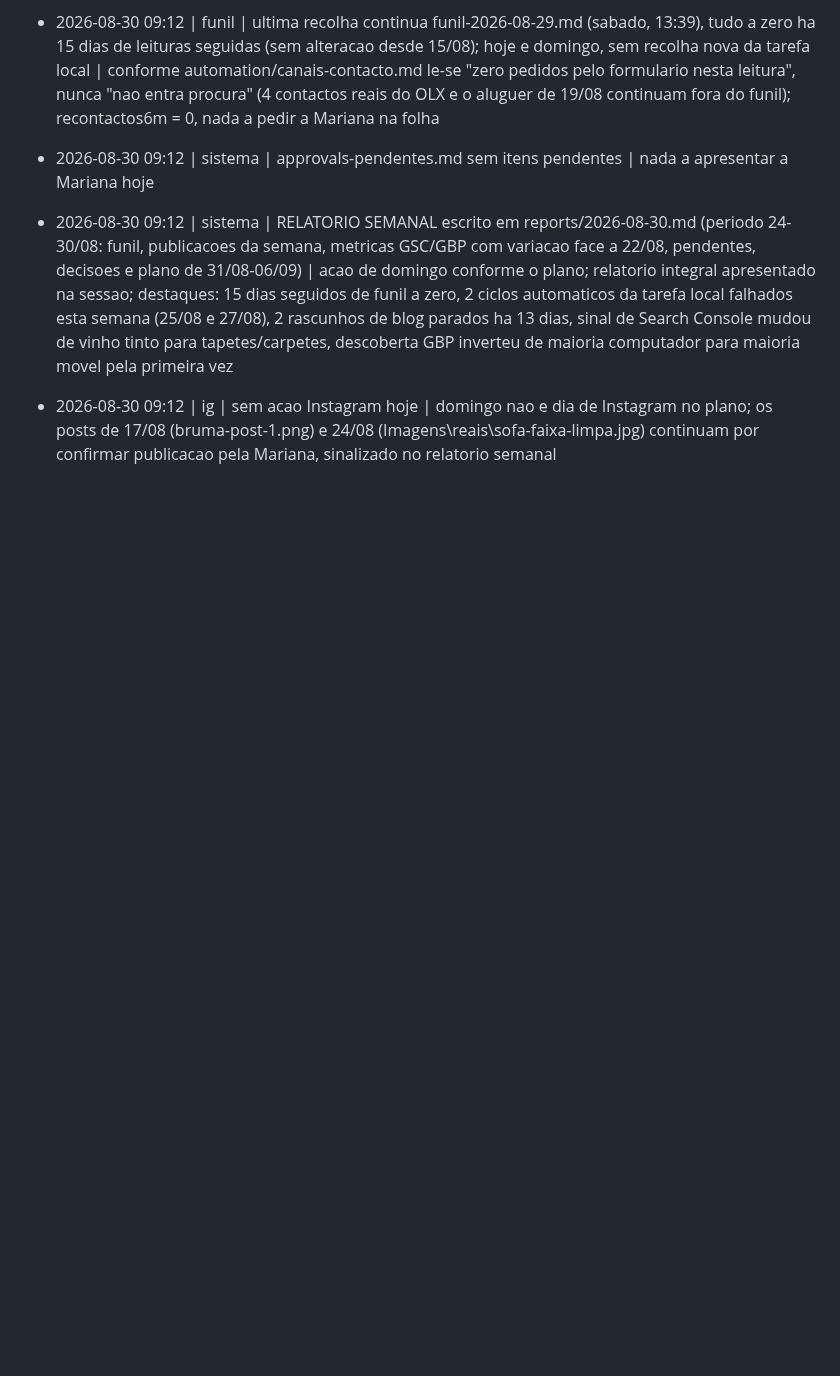
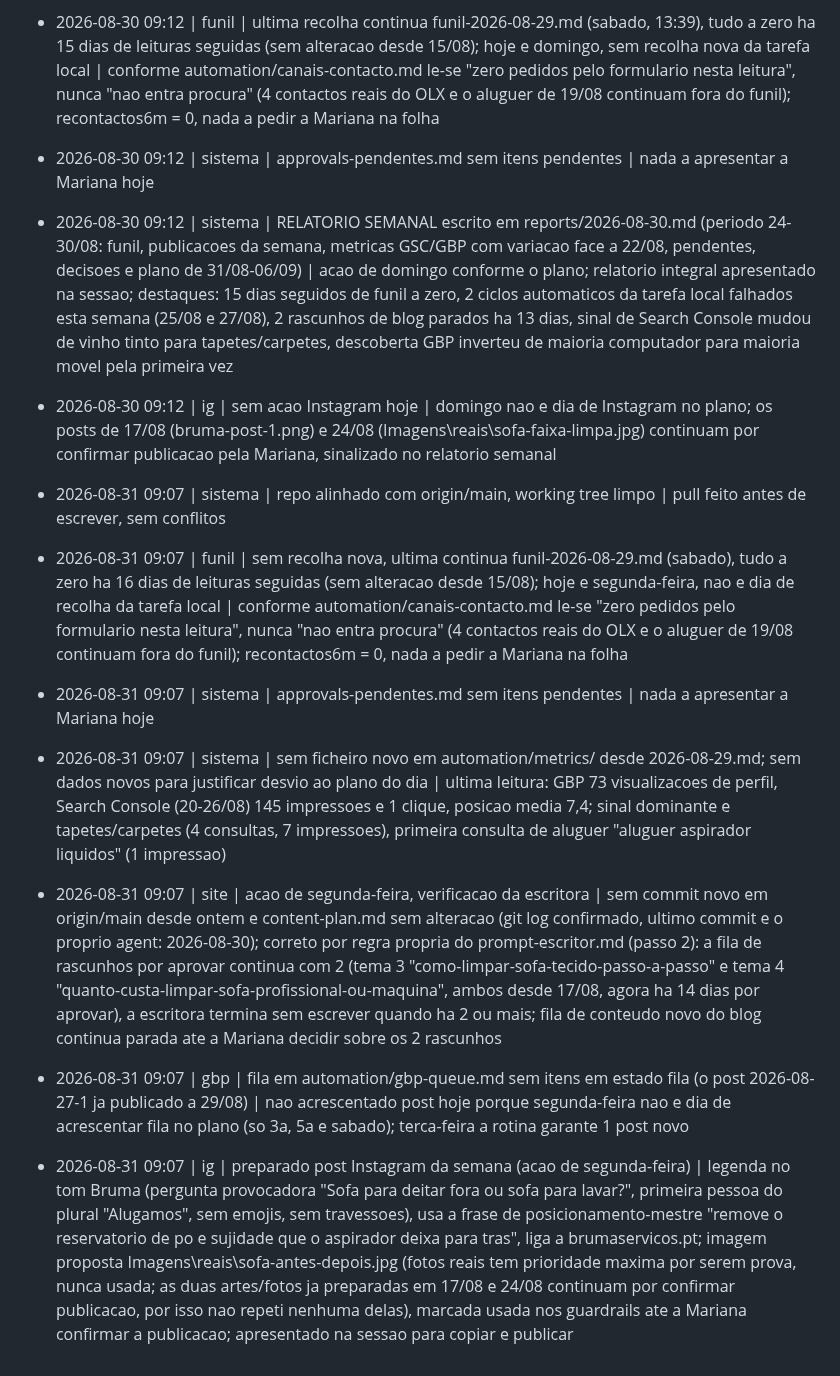
Before and after one commit to mavechfe/bruma-site, a Markdown page: automation/marketing-log.md, the part around the change. GitHub-like rendering; blank space fills up the shorter version.

Commit message:
agent: 2026-08-31

```diff
--- a/automation/marketing-log.md
+++ b/automation/marketing-log.md
@@ -170,3 +170,11 @@ Formato: `- AAAA-MM-DD HH:mm | <canal: gbp|blog|ig|site|funil|sistema> | <ação
 - 2026-08-30 09:12 | sistema | approvals-pendentes.md sem itens pendentes | nada a apresentar a Mariana hoje
 - 2026-08-30 09:12 | sistema | RELATORIO SEMANAL escrito em reports/2026-08-30.md (periodo 24-30/08: funil, publicacoes da semana, metricas GSC/GBP com variacao face a 22/08, pendentes, decisoes e plano de 31/08-06/09) | acao de domingo conforme o plano; relatorio integral apresentado na sessao; destaques: 15 dias seguidos de funil a zero, 2 ciclos automaticos da tarefa local falhados esta semana (25/08 e 27/08), 2 rascunhos de blog parados ha 13 dias, sinal de Search Console mudou de vinho tinto para tapetes/carpetes, descoberta GBP inverteu de maioria computador para maioria movel pela primeira vez
 - 2026-08-30 09:12 | ig | sem acao Instagram hoje | domingo nao e dia de Instagram no plano; os posts de 17/08 (bruma-post-1.png) e 24/08 (Imagens\reais\sofa-faixa-limpa.jpg) continuam por confirmar publicacao pela Mariana, sinalizado no relatorio semanal
+
+- 2026-08-31 09:07 | sistema | repo alinhado com origin/main, working tree limpo | pull feito antes de escrever, sem conflitos
+- 2026-08-31 09:07 | funil | sem recolha nova, ultima continua funil-2026-08-29.md (sabado), tudo a zero ha 16 dias de leituras seguidas (sem alteracao desde 15/08); hoje e segunda-feira, nao e dia de recolha da tarefa local | conforme automation/canais-contacto.md le-se "zero pedidos pelo formulario nesta leitura", nunca "nao entra procura" (4 contactos reais do OLX e o aluguer de 19/08 continuam fora do funil); recontactos6m = 0, nada a pedir a Mariana na folha
+- 2026-08-31 09:07 | sistema | approvals-pendentes.md sem itens pendentes | nada a apresentar a Mariana hoje
+- 2026-08-31 09:07 | sistema | sem ficheiro novo em automation/metrics/ desde 2026-08-29.md; sem dados novos para justificar desvio ao plano do dia | ultima leitura: GBP 73 visualizacoes de perfil, Search Console (20-26/08) 145 impressoes e 1 clique, posicao media 7,4; sinal dominante e tapetes/carpetes (4 consultas, 7 impressoes), primeira consulta de aluguer "aluguer aspirador liquidos" (1 impressao)
+- 2026-08-31 09:07 | site | acao de segunda-feira, verificacao da escritora | sem commit novo em origin/main desde ontem e content-plan.md sem alteracao (git log confirmado, ultimo commit e o proprio agent: 2026-08-30); correto por regra propria do prompt-escritor.md (passo 2): a fila de rascunhos por aprovar continua com 2 (tema 3 "como-limpar-sofa-tecido-passo-a-passo" e tema 4 "quanto-custa-limpar-sofa-profissional-ou-maquina", ambos desde 17/08, agora ha 14 dias por aprovar), a escritora termina sem escrever quando ha 2 ou mais; fila de conteudo novo do blog continua parada ate a Mariana decidir sobre os 2 rascunhos
+- 2026-08-31 09:07 | gbp | fila em automation/gbp-queue.md sem itens em estado fila (o post 2026-08-27-1 ja publicado a 29/08) | nao acrescentado post hoje porque segunda-feira nao e dia de acrescentar fila no plano (so 3a, 5a e sabado); terca-feira a rotina garante 1 post novo
+- 2026-08-31 09:07 | ig | preparado post Instagram da semana (acao de segunda-feira) | legenda no tom Bruma (pergunta provocadora "Sofa para deitar fora ou sofa para lavar?", primeira pessoa do plural "Alugamos", sem emojis, sem travessoes), usa a frase de posicionamento-mestre "remove o reservatorio de po e sujidade que o aspirador deixa para tras", liga a brumaservicos.pt; imagem proposta Imagens\reais\sofa-antes-depois.jpg (fotos reais tem prioridade maxima por serem prova, nunca usada; as duas artes/fotos ja preparadas em 17/08 e 24/08 continuam por confirmar publicacao, por isso nao repeti nenhuma delas), marcada usada nos guardrails ate a Mariana confirmar a publicacao; apresentado na sessao para copiar e publicar
```
Also changed, not shown: automation/guardrails.md (+1 -1 lines).
